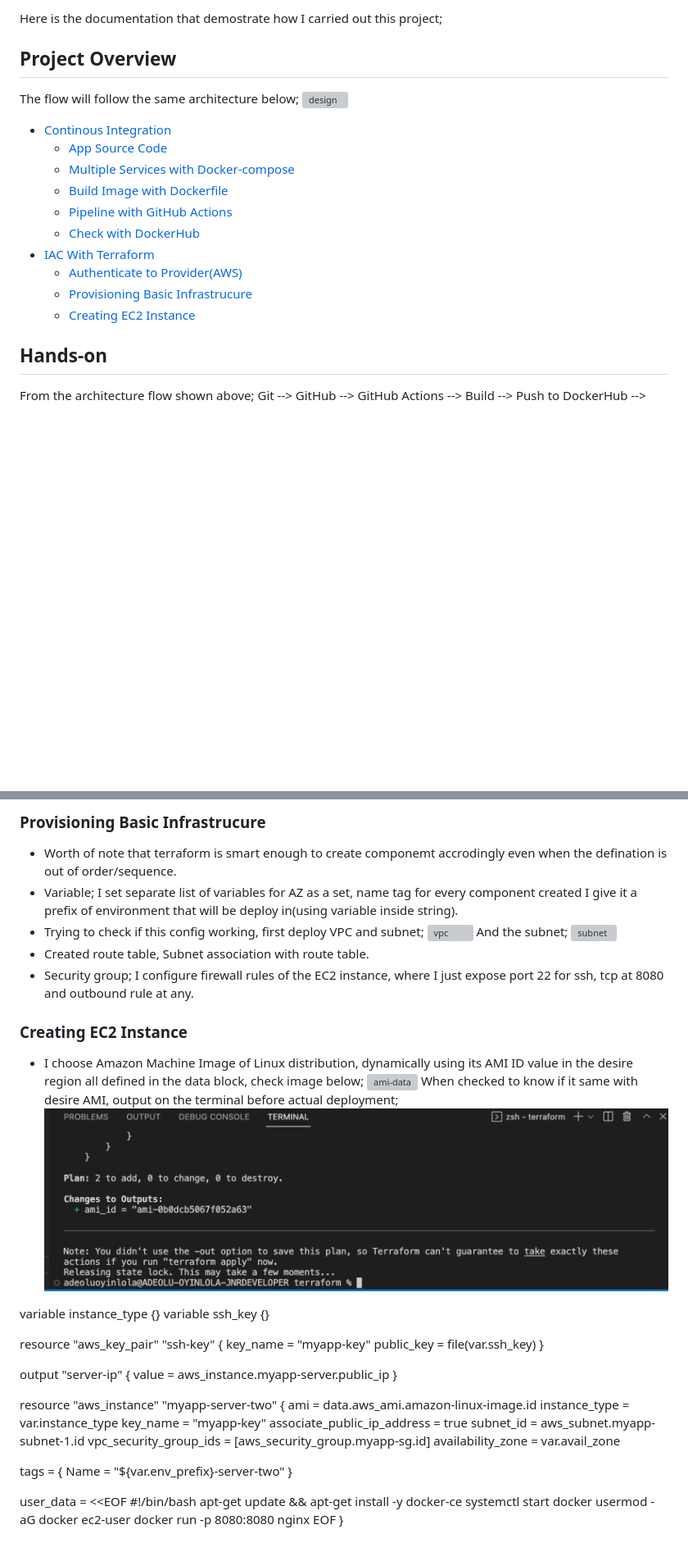
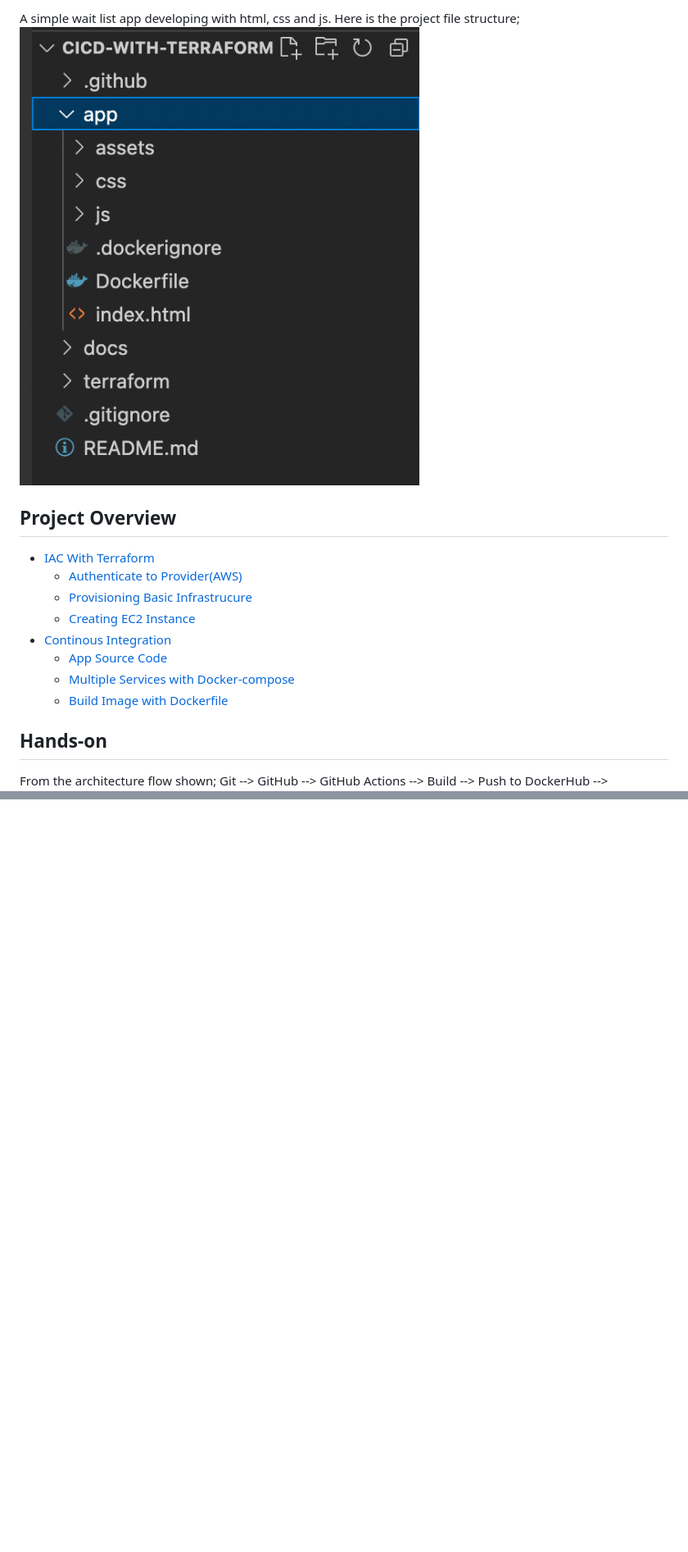
Before and after one commit to deoluoyinlola/cicd-with-terraform, a Markdown page: docs/README.md, 2 parts joined by grey strips. Shown at 82% size. Rendered like a GitHub page; pictures changed too: docs/assets/ami-check.png; blank space fills up the shorter version; grey boxes are pictures that could not be loaded.

```diff
--- a/docs/README.md
+++ b/docs/README.md
@@ -1,21 +1,18 @@
-Here is the documentation that demostrate how I carried out this project;
+
+A simple wait list app developing with html, css and js.
+Here is the project file structure;
+![file structure](assets/file-structure.png)
 
 ## Project Overview
-The flow will follow the same architecture below;
-![design](docs/assets/designs.svg)
+* [IAC With Terraform](#iac-with-terraform)
+  * [Authenticate to Provider(AWS)](#authenticate-to-provider)
+  * [Provisioning Basic Infrastrucure](#provisioning-basic-infrastrucure)
+  * [Creating EC2 Instance](#Creating-ec2-instance)
 * [Continous Integration](#continous-integration)
   * [App Source Code](#app-source-code)
   * [Multiple Services with Docker-compose](#multiple-services-with-docker-compose)
   * [Build Image with Dockerfile](#build-image-with-dockerfile)
-  * [Pipeline with GitHub Actions](#pipeline-with-github-aactions)
-  * [Check with DockerHub](#check-with-dockerhub)
-* [IAC With Terraform](#iac-with-terraform)
-  * [Authenticate to Provider(AWS)](#authenticate-to-provider)
-  * [Provisioning Basic Infrastrucure](#provisioning-basic-infrastrucure)
-  * [Creating EC2 Instance](#Creating-ec2-instance)
-
-
 
 ## Hands-on
-From the architecture flow shown above;
+From the architecture flow shown;
 Git --> GitHub --> GitHub Actions --> Build --> Push to DockerHub --> Terraform --> AWS Resources.
@@ -62,61 +83,0 @@ Both S3 and DynamoDb table created, serving as container for storing remote back
-### Provisioning Basic Infrastrucure
-- Worth of note that terraform is smart enough to create componemt accrodingly even when the defination is out of order/sequence.
-- Variable; I set separate list of variables for AZ as a set, name tag for every component created I give it a prefix of environment that will be deploy in(using variable inside string).
-- Trying to check if this config working, first deploy VPC and subnet;
-![vpc](assets/vpc.png)
-And the subnet;
-![subnet](assets/subnet.png)
-- Created route table, Subnet association with route table.
-- Security group; I configure firewall rules of the EC2 instance, where I just expose port 22 for ssh, tcp at 8080 and outbound rule at any.
-
-### Creating EC2 Instance
-- I choose Amazon Machine Image of Linux distribution, dynamically using its AMI ID value in the desire region all defined in the data block, check image below;
-![ami-data](assets/ami-data.png)
-When checked to know if it same with desire AMI, output on the terminal before actual deployment;
-![ami-check](assets/ami-check.png)
-
-
-variable instance_type {}
-variable ssh_key {}
-
-
-
-
-
-
-
-
-
-
-
-resource "aws_key_pair" "ssh-key" {
-  key_name   = "myapp-key"
-  public_key = file(var.ssh_key)
-}
-
-output "server-ip" {
-    value = aws_instance.myapp-server.public_ip
-}
-
-
-resource "aws_instance" "myapp-server-two" {
-  ami                         = data.aws_ami.amazon-linux-image.id
-  instance_type               = var.instance_type
-  key_name                    = "myapp-key"
-  associate_public_ip_address = true
-  subnet_id                   = aws_subnet.myapp-subnet-1.id
-  vpc_security_group_ids      = [aws_security_group.myapp-sg.id]
-  availability_zone			      = var.avail_zone
-
-  tags = {
-    Name = "${var.env_prefix}-server-two"
-  }
-
-  user_data = <<EOF
-                 #!/bin/bash
-                 apt-get update && apt-get install -y docker-ce
-                 systemctl start docker
-                 usermod -aG docker ec2-user
-                 docker run -p 8080:8080 nginx
-              EOF
-}
```
Also changed, not shown: other parts of docs/README.md (+49 -24 lines), docs/assets/ssh-confirm.png (added), docs/assets/ssh-key.png (added), docs/assets/ssh-mv.png (added), 2 other files.
